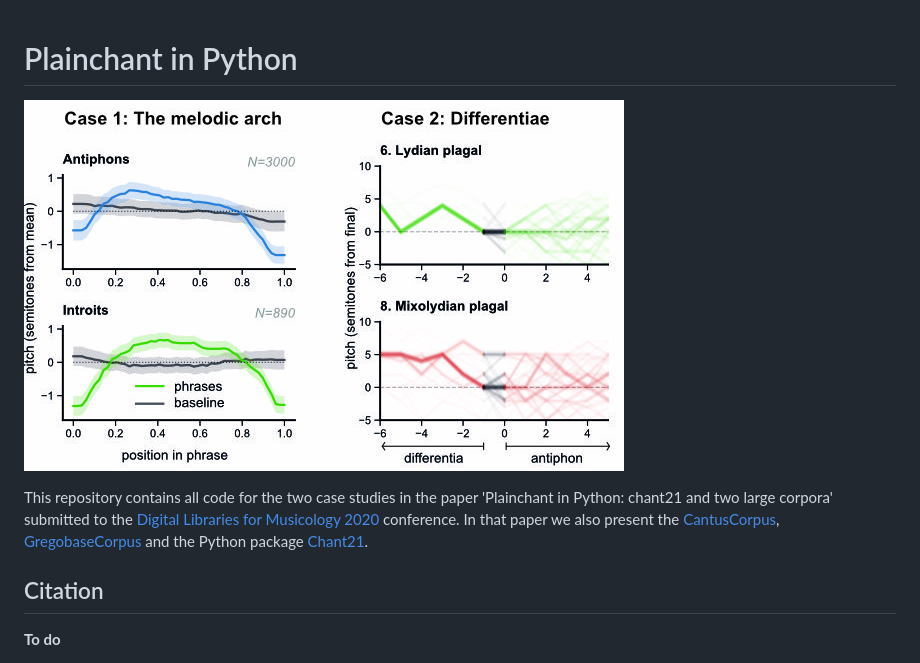
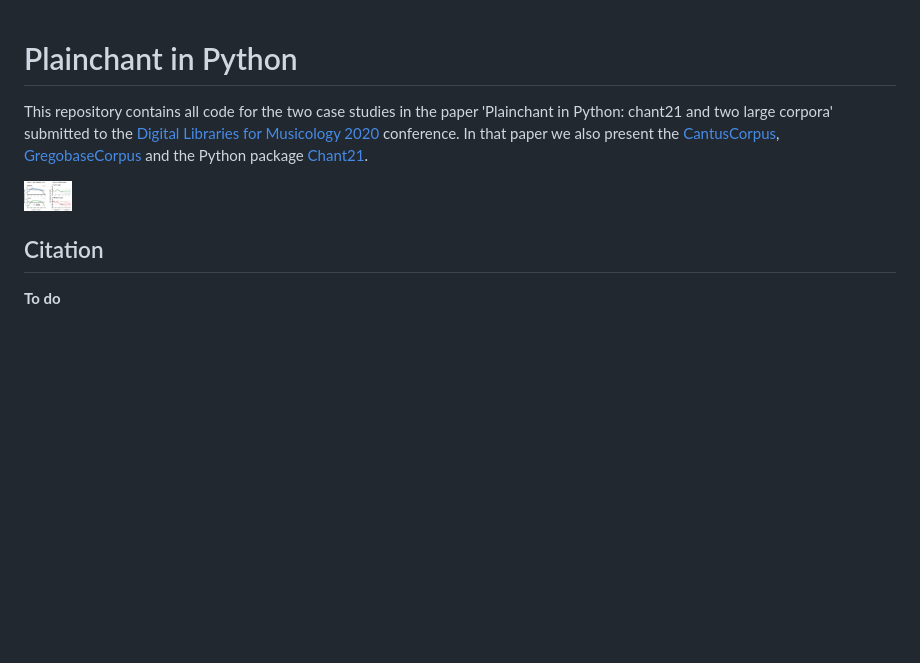
Before and after one commit to bacor/DLfM2020, a Markdown page: README.md, the part around the change. Rendered like a GitHub page; pictures changed too: figures/teaser/teaser.jpg; blank space fills up the shorter version.

Commit message:
fix teaser image

```diff
--- a/README.md
+++ b/README.md
@@ -1,7 +1,5 @@
 Plainchant in Python
 ====================
-
-![Two case studies: melodic contour and differentia-antiphon connections](figures/teaser/teaser.jpg?raw=true "The two case studies")
 
 This repository contains all code for the two case studies in the paper
 'Plainchant in Python: chant21 and two large corpora'
@@ -12,6 +10,8 @@ In that paper we also present the
 [GregobaseCorpus](https://github.com/bacor/gregobasecorpus)
 and the Python package [Chant21](https://github.com/bacor/chant21).
 
+
+<img src="figures/teaser/teaser.jpg?raw=true" width="48" title="Two case studies: melodic contour and differentia-antiphon connections">
 
 Citation
 --------
```
